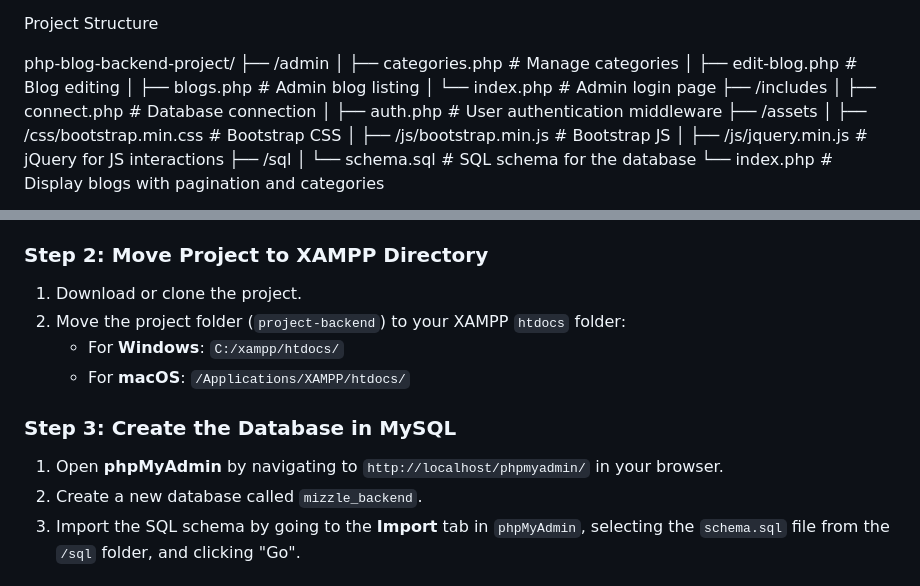
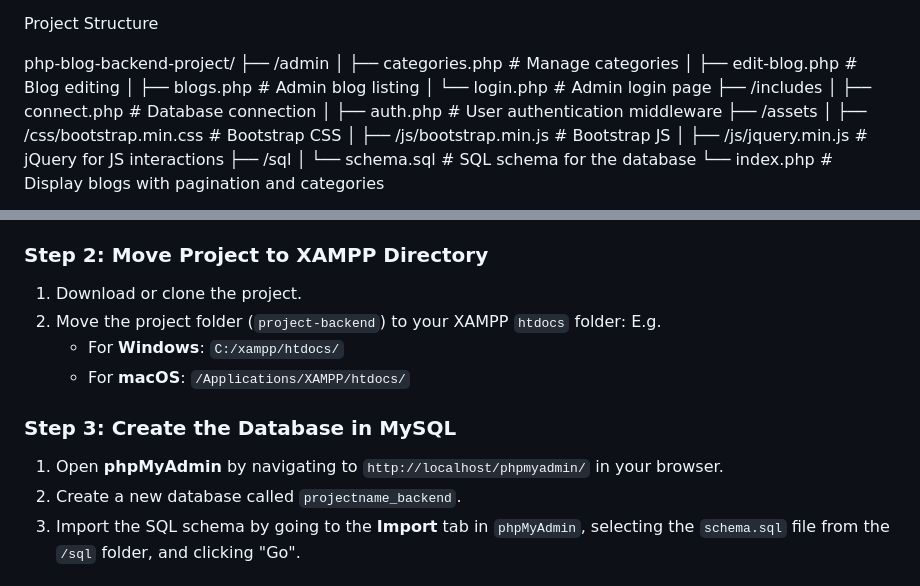
Before and after one commit to richiekaroki/php-blog-project-backend, a Markdown page: README.md, 2 parts joined by grey strips. Drawn GitHub-style.

```diff
--- a/README.md
+++ b/README.md
@@ -24,7 +24,7 @@ php-blog-backend-project/
 │   ├── categories.php         # Manage categories
 │   ├── edit-blog.php          # Blog editing
 │   ├── blogs.php              # Admin blog listing
-│   └── index.php              # Admin login page
+│   └── login.php              # Admin login page
 ├── /includes
 │   ├── connect.php            # Database connection
 │   ├── auth.php               # User authentication middleware
@@ -45,13 +45,13 @@ php-blog-backend-project/
 
 ### Step 2: Move Project to XAMPP Directory
 1. Download or clone the project.
-2. Move the project folder (`project-backend`) to your XAMPP `htdocs` folder:
+2. Move the project folder (`project-backend`) to your XAMPP `htdocs` folder: E.g.
    - For **Windows**: `C:/xampp/htdocs/`
    - For **macOS**: `/Applications/XAMPP/htdocs/`
 
 ### Step 3: Create the Database in MySQL
 1. Open **phpMyAdmin** by navigating to `http://localhost/phpmyadmin/` in your browser.
-2. Create a new database called `mizzle_backend`.
+2. Create a new database called `projectname_backend`.
 3. Import the SQL schema by going to the **Import** tab in `phpMyAdmin`, selecting the `schema.sql` file from the `/sql` folder, and clicking "Go".
 
 ### Step 4: Configure the Database Connection
```
